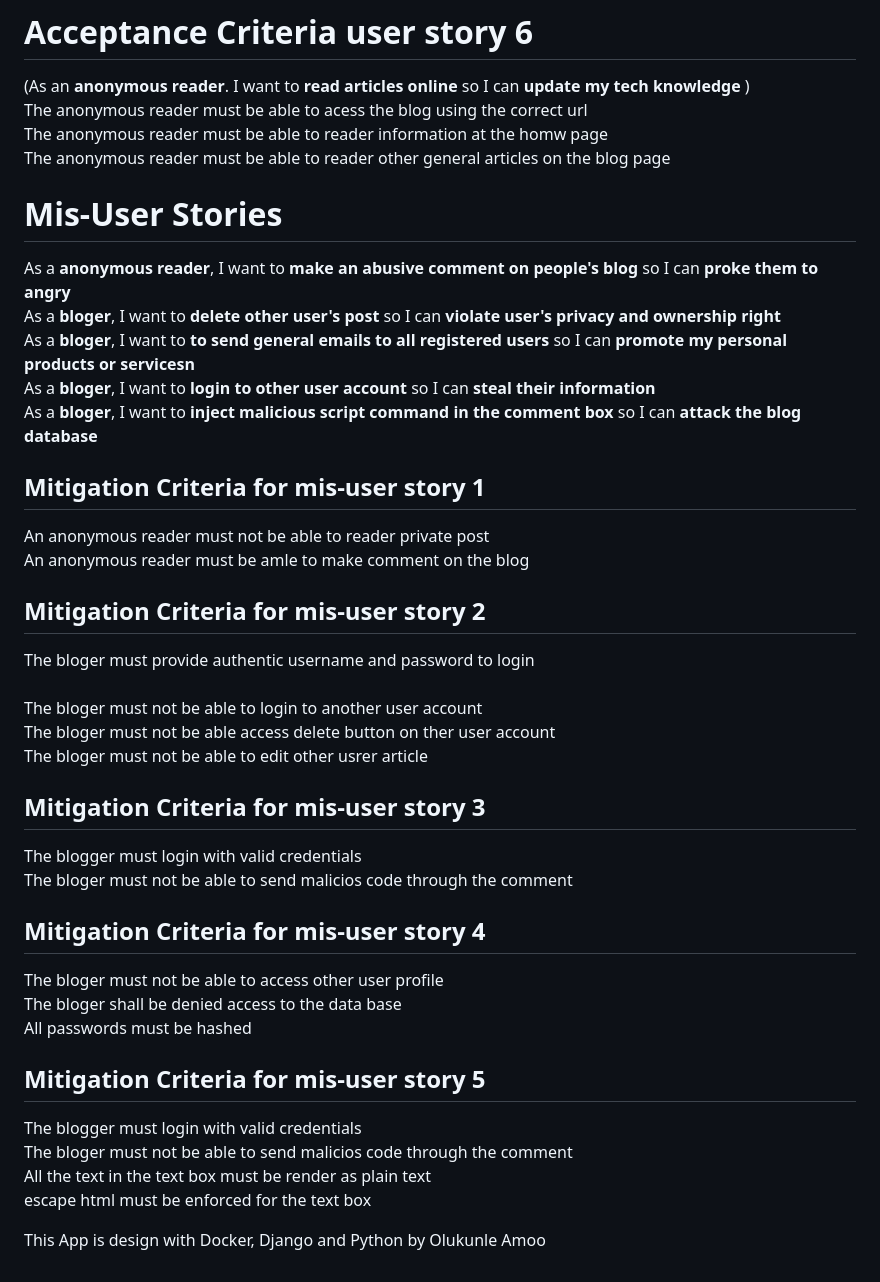
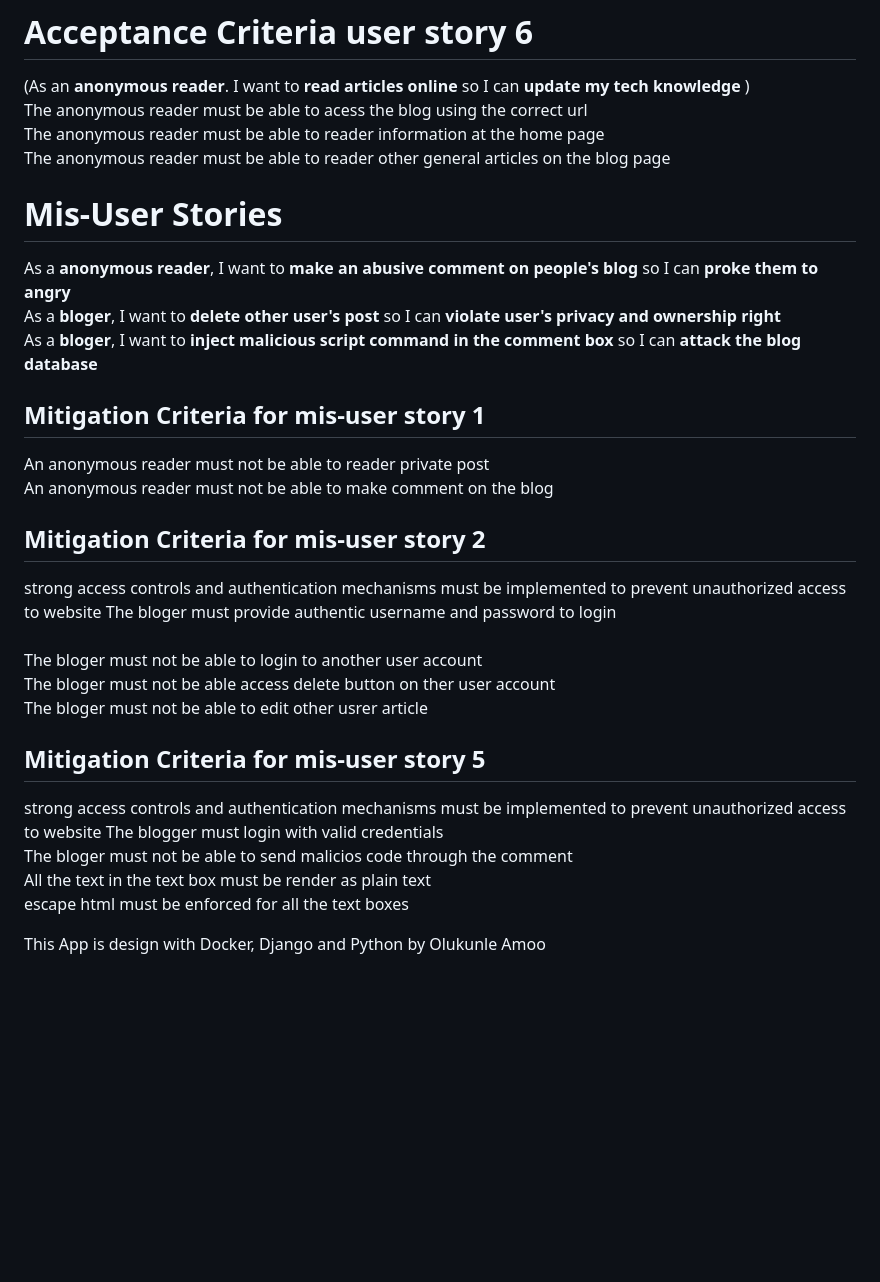
Before and after one commit to Chunleshy/DevDiaries1, a Markdown page: doc/README.md, the part around one of its changes. Rendered like a GitHub page; blank space fills up the shorter version.

```diff
--- a/doc/README.md
+++ b/doc/README.md
@@ -60,7 +46,7 @@ The pro developer must be able to make comment to ther people's post  <br>
 # Acceptance Criteria user story 6
 (As an **anonymous reader**. I want to **read articles online** so I can **update my tech knowledge** )<br>
 The anonymous reader must be able to acess the blog using the correct url<br>
-The anonymous reader must be able to reader information at the homw page<br>
+The anonymous reader must be able to reader information at the home page<br>
 The anonymous reader must be able to reader other general articles on the blog page<br>
 
 
@@ -69,36 +55,27 @@ The anonymous reader must be able to reader other general articles on the blog p
 # Mis-User Stories
 As a **anonymous reader**, I want to **make an abusive comment on people's blog** so I can **proke them to angry** <br>
 As a **bloger**, I want to **delete other user's post** so I can **violate user's privacy and ownership right** <br>
-As a **bloger**, I want to **to send general emails to all registered users** so I can **promote my personal products or servicesn** <br>
-As a **bloger**, I want to **login to other user account** so I can **steal their information** <br>
 As a **bloger**, I want to **inject malicious script command in the comment box** so I can **attack the blog database** <br>
 
 
 ## Mitigation Criteria for mis-user story 1
 An anonymous reader must not be able to reader private post<br>
-An anonymous reader must be amle to make comment on the blog<br>
+An anonymous reader must not be able to make comment on the blog<br>
 
 ## Mitigation Criteria for mis-user story  2
+strong access controls and authentication mechanisms must be implemented to prevent unauthorized access to website
 The bloger must provide authentic username and password to login<br><br>
 The bloger must not be able to login to another user account<br>
 The bloger must not be able access delete button on ther user account<br>
 The bloger must not be able to edit other usrer article<br>
 
 
-## Mitigation Criteria for mis-user story  3
-The blogger must login with valid credentials<br>
-The bloger must not be able to send malicios code through the comment<br>
-
-## Mitigation Criteria for mis-user story  4
-The bloger must not be able to access other user profile<br>
-The bloger shall be denied access to the data base<br>
-All passwords must be hashed<br>
-
 ## Mitigation Criteria for mis-user story  5
+strong access controls and authentication mechanisms must be implemented to prevent unauthorized access to website
 The blogger must login with valid credentials<br>
 The bloger must not be able to send malicios code through the comment<br>
 All the text in the text box must be render as plain text<br>
-escape html must be enforced for the text box<br>
+escape html must be enforced for all the text boxes<br>
 
 
 
```
Also changed, not shown: other parts of doc/README.md (+10 -24 lines).
